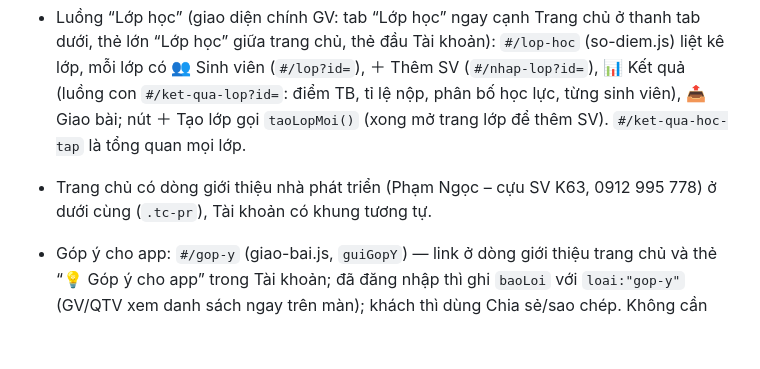
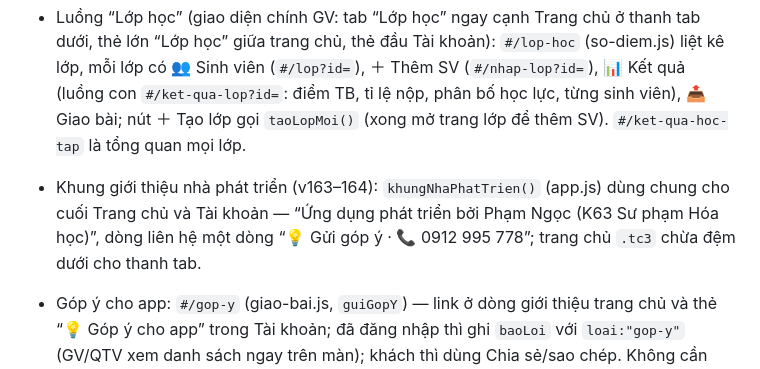
Before and after one commit to maknoonnjs94/app-hoa-phan-tich, a Markdown page: CLAUDE.md, the part around the change. GitHub-like rendering; blank space fills up the shorter version.

Commit message:
Cập nhật ghi chú CLAUDE.md cho phiên mới
Co-Authored-By: Claude Opus 5.5 <noreply@anthropic.com>
Claude-Session: https://claude.ai/code/session_01F28KocCWzo5bSeWRmuooUs

```diff
--- a/CLAUDE.md
+++ b/CLAUDE.md
@@ -55,7 +55,7 @@ PWA tĩnh (HTML/CSS/JS), chạy trên GitHub Pages từ nhánh `main`: https://m
 - Mở khóa bài bị khóa/tự nộp: bài vi phạm vẫn tự khóa; GV cân nhắc rồi bấm “🔓 Mở khóa” (Bảng điểm, Theo dõi trực tiếp, hoặc khung cảnh báo) → `moKhoaBai()` chọn 1 = làm tiếp (giữ câu đã chọn, giữ thời gian đã dùng) hoặc 2 = làm lại từ đầu; số lần rời app tính lại từ 0, lịch sử lưu ở `baiNop.roiCu` / `moKhoa`. Chỉ mở khóa được khi chưa quá giờ đóng (gia hạn giờ đóng trước). Tiếng cảnh báo: đúng 3 tiếng, mỗi em tối đa 1 cảnh báo / 10 giây; HS chỉ báo lên máy chủ khi đã ra ngoài từ 1,2 giây.
 - Điều kiện tính vi phạm khi làm bài (giao-bai.js): chỉ khi thoát app (trang bị ẩn), chia màn hình / nhiều cửa sổ (vùng hiển thị co < 72% mốc, không có ô nhập liệu), hoặc mất tiêu điểm liên tục ≥ 15 giây (`NGUONG_MAT_TIEU_DIEM`) khi app vẫn hiện. Cuộc gọi đến, thông báo, kéo thanh trạng thái làm app mất tiêu điểm chốc lát KHÔNG tính. Các lần vi phạm đầu chỉ cảnh báo (SV thấy cảnh báo, GV được báo); rời đủ `soLanRoi` lần (mặc định 3) thì bài mới bị khóa và tự nộp (`roi.length >= soLanRoi`). Cuộc gọi đột xuất giữa giờ: SV xin phép GV, GV mở khóa nếu cần.
 - Luồng “Lớp học” (giao diện chính GV: tab “Lớp học” ngay cạnh Trang chủ ở thanh tab dưới, thẻ lớn “Lớp học” giữa trang chủ, thẻ đầu Tài khoản): `#/lop-hoc` (so-diem.js) liệt kê lớp, mỗi lớp có 👥 Sinh viên (`#/lop?id=`), ＋ Thêm SV (`#/nhap-lop?id=`), 📊 Kết quả (luồng con `#/ket-qua-lop?id=`: điểm TB, tỉ lệ nộp, phân bố học lực, từng sinh viên), 📤 Giao bài; nút ＋ Tạo lớp gọi `taoLopMoi()` (xong mở trang lớp để thêm SV). `#/ket-qua-hoc-tap` là tổng quan mọi lớp.
-- Trang chủ có dòng giới thiệu nhà phát triển (Phạm Ngọc – cựu SV K63, 0912 995 778) ở dưới cùng (`.tc-pr`), Tài khoản có khung tương tự.
+- Khung giới thiệu nhà phát triển (v163–164): `khungNhaPhatTrien()` (app.js) dùng chung cho cuối Trang chủ và Tài khoản — “Ứng dụng phát triển bởi Phạm Ngọc (K63 Sư phạm Hóa học)”, dòng liên hệ một dòng “💡 Gửi góp ý · 📞 0912 995 778”; trang chủ `.tc3` chừa đệm dưới cho thanh tab.
 
 - Góp ý cho app: `#/gop-y` (giao-bai.js, `guiGopY`) — link ở dòng giới thiệu trang chủ và thẻ “💡 Góp ý cho app” trong Tài khoản; đã đăng nhập thì ghi `baoLoi` với `loai:"gop-y"` (GV/QTV xem danh sách ngay trên màn); khách thì dùng Chia sẻ/sao chép. Không cần sửa luật Firestore.
 - Bảo mật & sao lưu (v131): luật `baiNop` cho SV chỉ ghi `truongHS()`; điểm/mở khóa (`truongGV()`) chỉ GV (SV chỉ được giữ nguyên hoặc xóa khi làm lại; vào lại bài thì `set(..., {merge:true})`); `baoLoi` giới hạn trường và độ dài; CSP trong `index.html` (thêm host ngoài thì sửa `connect-src`). Sao lưu: Quản trị → Cài đặt → “Sao lưu toàn bộ” (JSON các bảng `BANG_SAO_LUU`) / “Khôi phục từ file”; nhắc sau 7 ngày (localStorage `sao-luu-luc`). Sửa luật xong phải nhắc người dùng dán lại vào Firestore → Rules → Publish.
```
